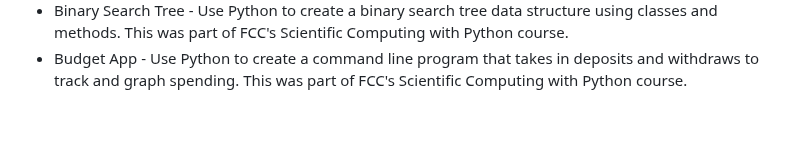
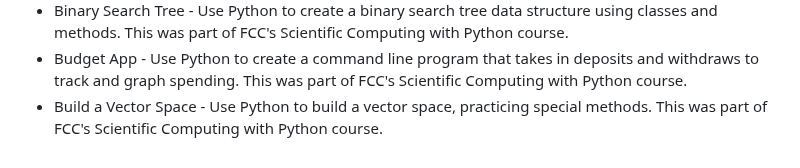
Before and after one commit to Vukodlok/FreeCodeCamp-Projects, a Markdown page: README.md, the part around the change. Drawn GitHub-style; blank space fills up the shorter version.

```diff
--- a/README.md
+++ b/README.md
@@ -107,3 +107,4 @@ A place to store all my projects made while working through freecodecamp's cours
 - Sudoku Solver - Use Python to create a Sudoku puzzle solver by creating and using a class. This was part of FCC's Scientific Computing with Python course.
 - Binary Search Tree - Use Python to create a binary search tree data structure using classes and methods.  This was part of FCC's Scientific Computing with Python course.
 - Budget App - Use Python to create a command line program that takes in deposits and withdraws to track and graph spending.  This was part of FCC's Scientific Computing with Python course.
+- Build a Vector Space - Use Python to build a vector space, practicing special methods.  This was part of FCC's Scientific Computing with Python course.
```
